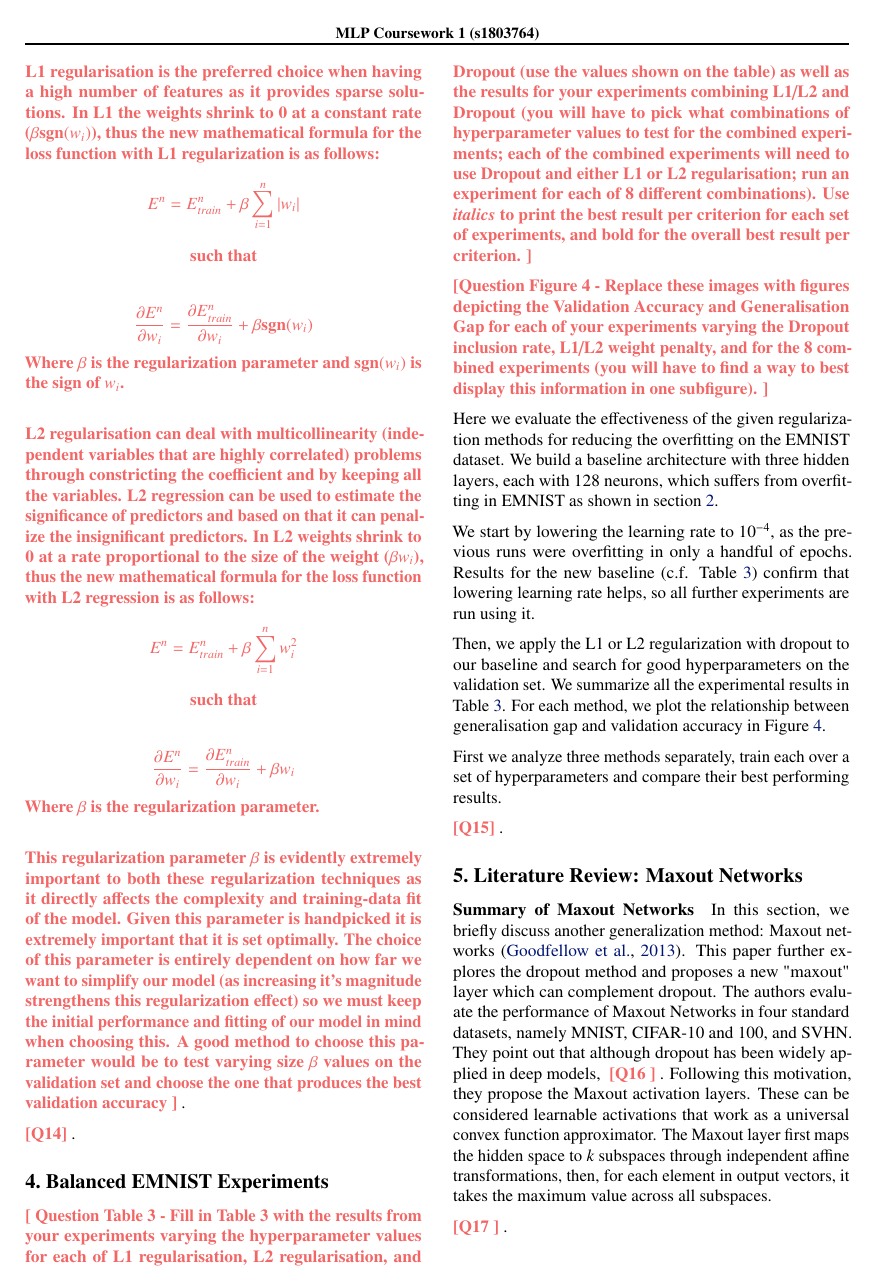
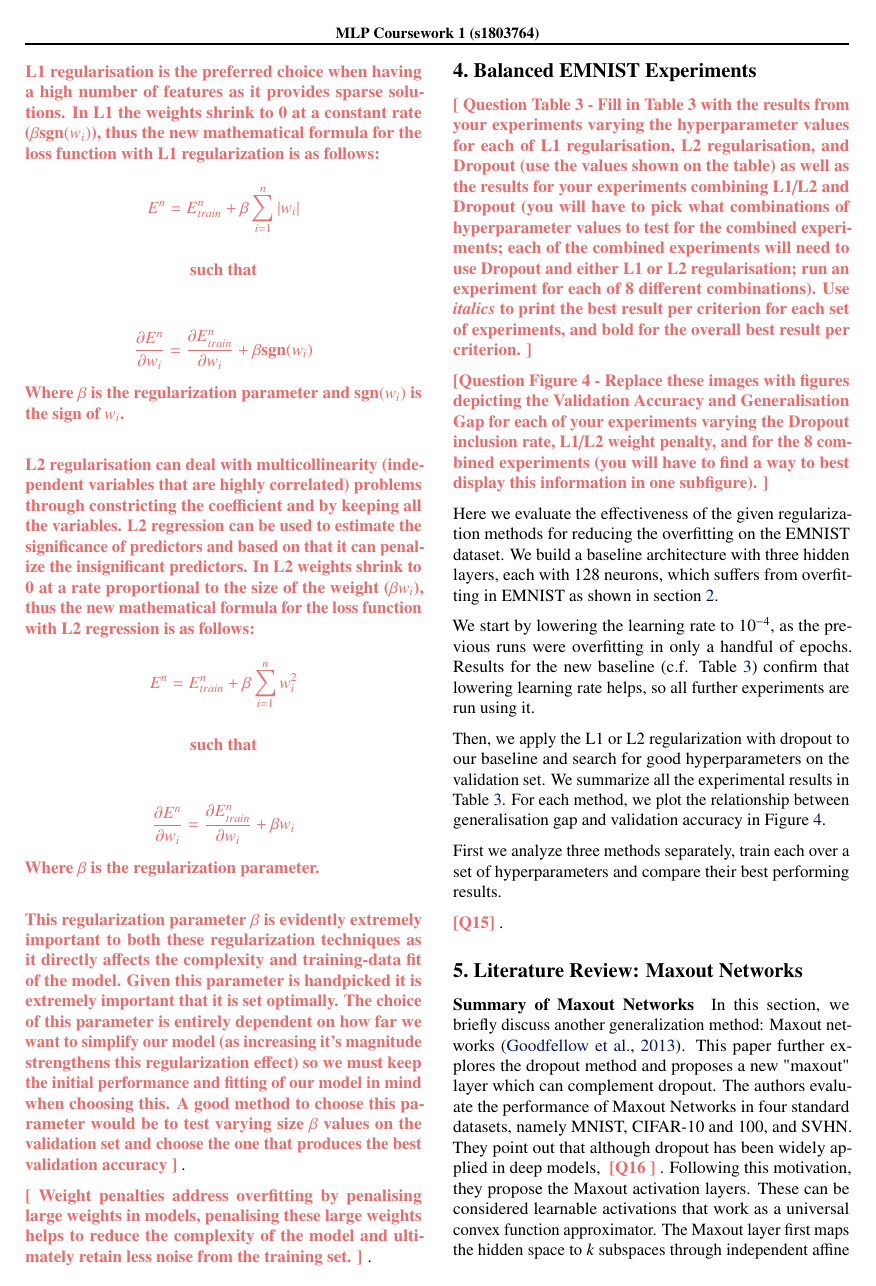
Before and after one commit to hwixley/MLP-coursework1-report, a LaTeX paper (mlp-cw1-template.tex, which reads mlp-cw1-questions.tex): page 5 of 7. Compiled offline with pdfLaTeX.

Commit message:
Updates from Overleaf

```diff
--- a/mlp-cw1-questions.tex
+++ b/mlp-cw1-questions.tex
@@ -134,7 +134,9 @@ This regularization parameter $\beta$ is evidently extremely important to both t
 
 %% Question 14: Discuss how/why the weight penalties may address overfitting, discuss how L1 and L2 regularization differ and support your claims with references where possible
 \newcommand{\questionFourteen} {
-\youranswer{Q14}
+\youranswer{
+Weight penalties address overfitting by penalising large weights in models, penalising these large weights helps to reduce the complexity of the model and ultimately retain less noise from the training set.
+}
 }
 
 %% Question 15: Explain the experimental details (e.g. hyperparameters), discuss the results in terms of their generalization performance and overfitting
```
